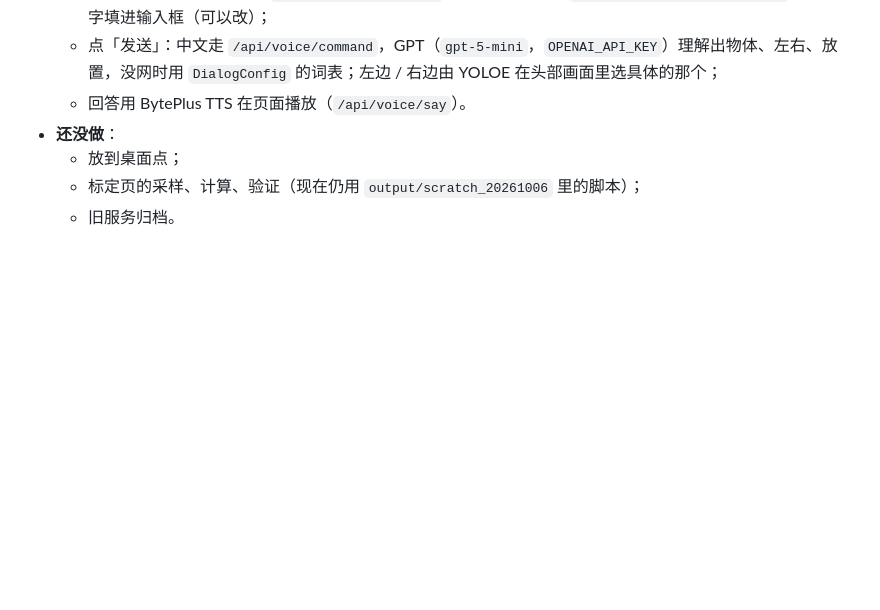
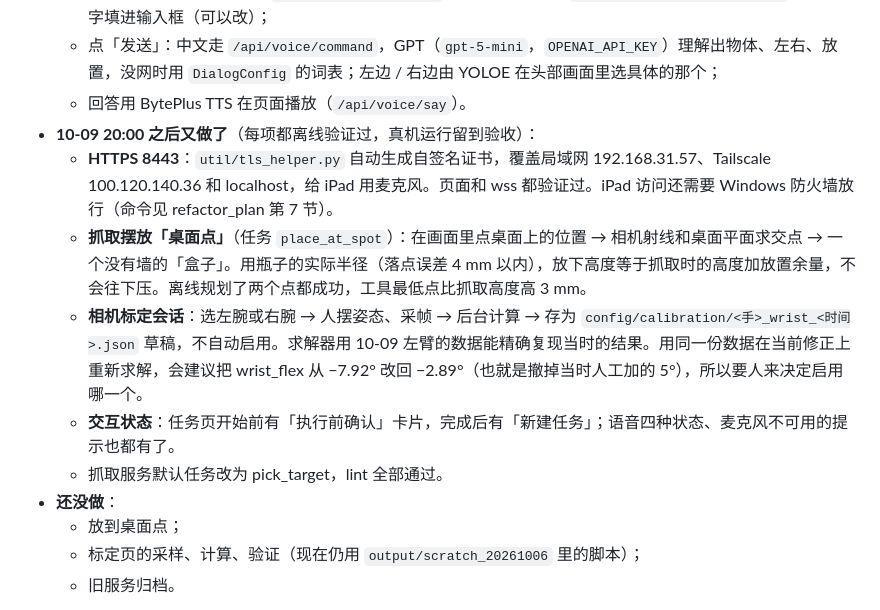
Before and after one commit to rfouyang/xlerobot-grasp, a Markdown page: doc/current_state.md, the part around the change. Rendered like a GitHub page; blank space fills up the shorter version.

```diff
--- a/doc/current_state.md
+++ b/doc/current_state.md
@@ -37,6 +37,12 @@
   - 浏览器录 16 kHz PCM → `/api/voice/transcribe`（BytePlus ASR，`util/byteplus_asr_helper.py`）→ 文字填进输入框（可以改）；
   - 点「发送」：中文走 `/api/voice/command`，GPT（`gpt-5-mini`，`OPENAI_API_KEY`）理解出物体、左右、放置，没网时用 `DialogConfig` 的词表；左边 / 右边由 YOLOE 在头部画面里选具体的那个；
   - 回答用 BytePlus TTS 在页面播放（`/api/voice/say`）。
+- **10-09 20:00 之后又做了**（每项都离线验证过，真机运行留到验收）：
+  - **HTTPS 8443**：`util/tls_helper.py` 自动生成自签名证书，覆盖局域网 192.168.31.57、Tailscale 100.120.140.36 和 localhost，给 iPad 用麦克风。页面和 wss 都验证过。iPad 访问还需要 Windows 防火墙放行（命令见 refactor_plan 第 7 节）。
+  - **抓取摆放「桌面点」**（任务 `place_at_spot`）：在画面里点桌面上的位置 → 相机射线和桌面平面求交点 → 一个没有墙的「盒子」。用瓶子的实际半径（落点误差 4 mm 以内），放下高度等于抓取时的高度加放置余量，不会往下压。离线规划了两个点都成功，工具最低点比抓取高度高 3 mm。
+  - **相机标定会话**：选左腕或右腕 → 人摆姿态、采帧 → 后台计算 → 存为 `config/calibration/<手>_wrist_<时间>.json` 草稿，不自动启用。求解器用 10-09 左臂的数据能精确复现当时的结果。用同一份数据在当前修正上重新求解，会建议把 wrist_flex 从 −7.92° 改回 −2.89°（也就是撤掉当时人工加的 5°），所以要人来决定启用哪一个。
+  - **交互状态**：任务页开始前有「执行前确认」卡片，完成后有「新建任务」；语音四种状态、麦克风不可用的提示也都有了。
+  - 抓取服务默认任务改为 pick_target，lint 全部通过。
 - **还没做**：
   - 放到桌面点；
   - 标定页的采样、计算、验证（现在仍用 `output/scratch_20261006` 里的脚本）；
```
Also changed, not shown: doc/refactor_plan.md (+16 -0 lines).
